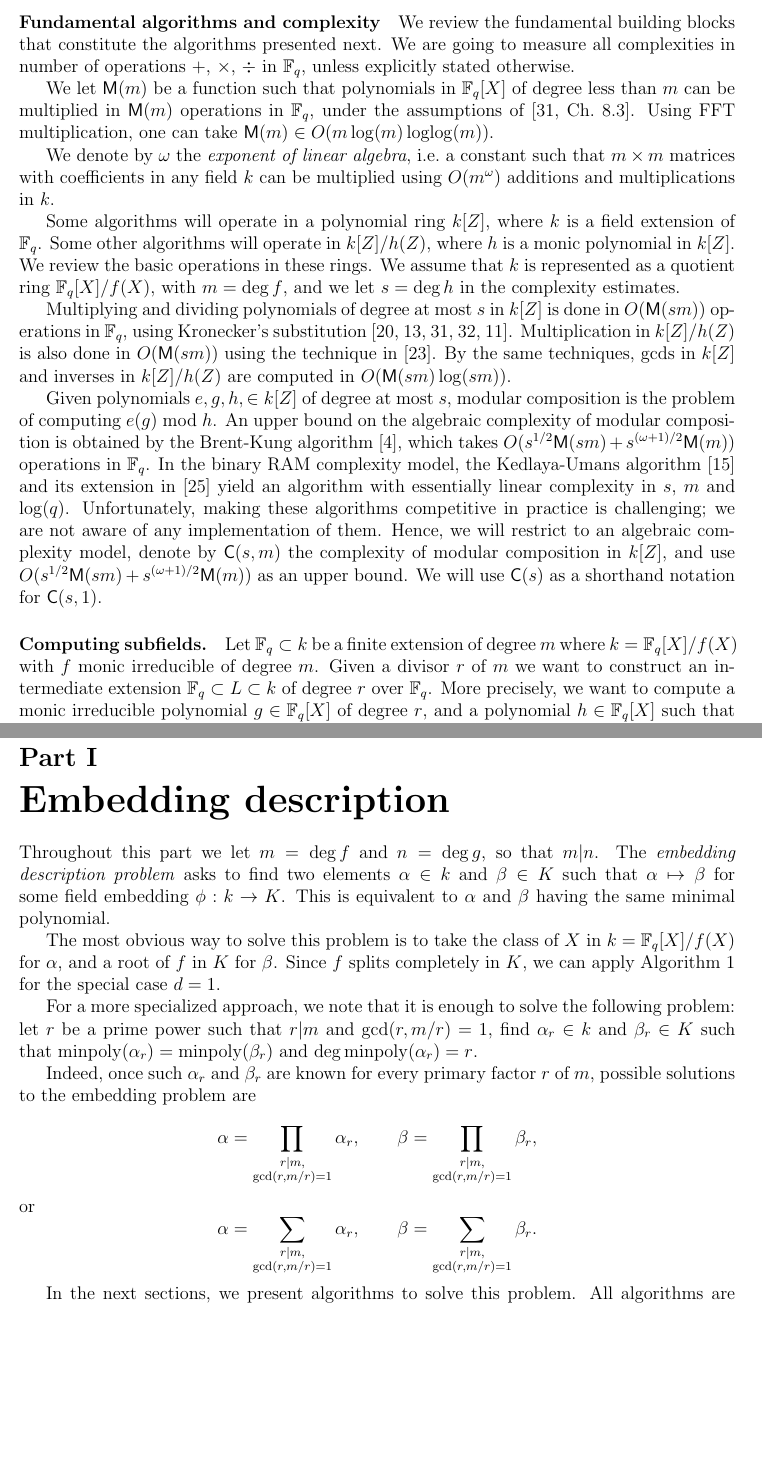
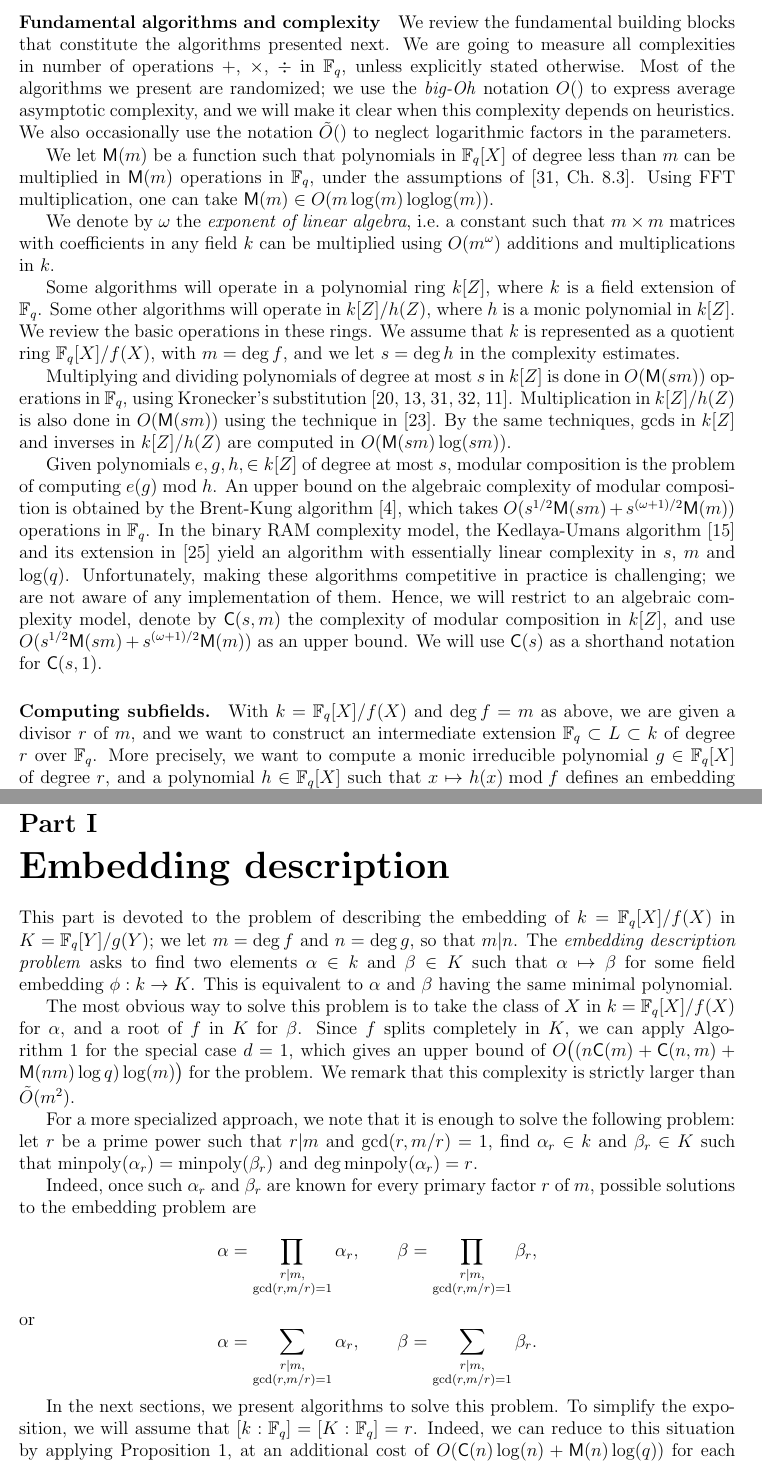
Before and after one commit to defeo/ffisom, a LaTeX paper (ffisom.tex): two parts of pages 4 and 8 of 30, joined at a grey line, cut so that both start at the same text, the shorter picture padded with empty space. Compiled offline with pdfLaTeX.

Commit message:
Reworked intro to better fit reducing to degree-r subfields

```diff
--- a/ffisom.tex
+++ b/ffisom.tex
@@ -245,7 +245,11 @@ sub-problems:
 We review the fundamental building blocks that constitute the
 algorithms presented next.  We are going to measure all complexities
 in number of operations $+$, $\times$, $\div$ in $\F_q$, unless
-explicitly stated otherwise.
+explicitly stated otherwise. Most of the algorithms we present are
+randomized; we use the \emph{big-Oh} notation $O()$ to express average
+asymptotic complexity, and we will make it clear when this complexity
+depends on heuristics. We also occasionally use the notation
+$\tildO()$ to neglect logarithmic factors in the parameters.
 
 We let $\MM(m)$ be a function such that polynomials in $\F_q[X]$ of
 degree less than $m$ can be multiplied in $\MM(m)$ operations in
@@ -288,11 +292,13 @@ will use $\CC(s)$ as a shorthand notation for $\CC(s,1)$.
 
 
 \paragraph{Computing subfields.}
-Let $\F_q \subset k$ be a finite extension of degree $m$ where $k = \F_q[X]/f(X)$ with $f$ monic
-irreducible of degree $m$. Given a divisor $r$ of $m$ we want to construct an intermediate extension
-$\F_q \subset L \subset k$ of degree $r$ over $\F_q$. More precisely, we want to compute a monic
-irreducible polynomial $g \in \F_q[X]$ of degree $r$, and a polynomial $h \in \F_q[X]$ such that $x
-\mapsto h(x)\bmod f$ defines an embedding $L = \F_q[X] / g(X) \hookrightarrow k$. We proceed as follows.
+With $k = \F_q[X]/f(X)$ and $\deg f=m$ as above, we are given a
+divisor $r$ of $m$, and we want to construct an intermediate extension
+$\F_q \subset L \subset k$ of degree $r$ over $\F_q$. More precisely,
+we want to compute a monic irreducible polynomial $g \in \F_q[X]$ of
+degree $r$, and a polynomial $h \in \F_q[X]$ such that
+$x \mapsto h(x)\bmod f$ defines an embedding
+$L = \F_q[X] / g(X) \hookrightarrow k$. We proceed as follows.
 
 Let $\alpha\in k$ be a random element not in $\F_q$. Then $\alpha$ has a minimal polynomial of degree $m$
 over $\F_q$ with high probability. In other words, one needs $O(1)$ such random elements to find
@@ -541,16 +554,20 @@ the depth of the recursion in Algorithm \ref{alg:ks} is $\log(r)$, we have the d
 
 \part{Embedding description}
 
-Throughout this part we let $m=\deg f$ and $n=\deg g$, so that
-$m|n$. The \emph{embedding description problem} asks to find two
-elements $\alpha\in k$ and $\beta\in K$ such that $\alpha\mapsto\beta$
-for some field embedding $\phi:k\to K$. This is equivalent to
-$\alpha$ and $\beta$ having the same minimal polynomial.
+This part is devoted to the problem of describing the embedding of
+$k=\F_q[X]/f(X)$ in $K=\F_q[Y]/g(Y)$; we let $m=\deg f$ and
+$n=\deg g$, so that $m|n$. The \emph{embedding description problem}
+asks to find two elements $\alpha\in k$ and $\beta\in K$ such that
+$\alpha\mapsto\beta$ for some field embedding $\phi:k\to K$. This is
+equivalent to $\alpha$ and $\beta$ having the same minimal polynomial.
 
 The most obvious way to solve this problem is to take the class of $X$
 in $k=\F_q[X]/f(X)$ for $\alpha$, and a root of $f$ in $K$ for
 $\beta$. Since $f$ splits completely in $K$, we can apply Algorithm
-\ref{alg:ks} for the special case $d = 1$.
+\ref{alg:ks} for the special case $d = 1$, which gives an upper bound
+of $O\bigl((n\CC(m) + \CC(n,m) + \MM(nm)\log q)\log(m)\bigr)$ for the
+problem. We remark that this complexity is strictly larger than
+$\tildO(m^2)$.
 
 For a more specialized approach, we note that it is enough to solve
 the following problem: let $r$ be a prime power such that $r|m$ and
@@ -569,5 +586,8 @@ or
   \beta = \sum_{\substack{r|m,\\\gcd(r,m/r)=1}}\beta_r.
 \end{equation*}
 
-In the next sections, we present algorithms to solve this problem. All
-algorithms are going to rely on one common principle: construct an
+In the next sections, we present algorithms to solve this problem. To
+simplify the exposition, we will assume that $[k:\F_q]=[K:\F_q]=r$.
+Indeed, we can reduce to this situation by applying
+Proposition~\ref{prop:subfield}, at an additional cost of
+$O(\CC(n)\log(n) + \MM(n)\log(q))$ for each primary factor $r$.
```
Also changed, not shown: ffisom.tex (29 more changed lines).
